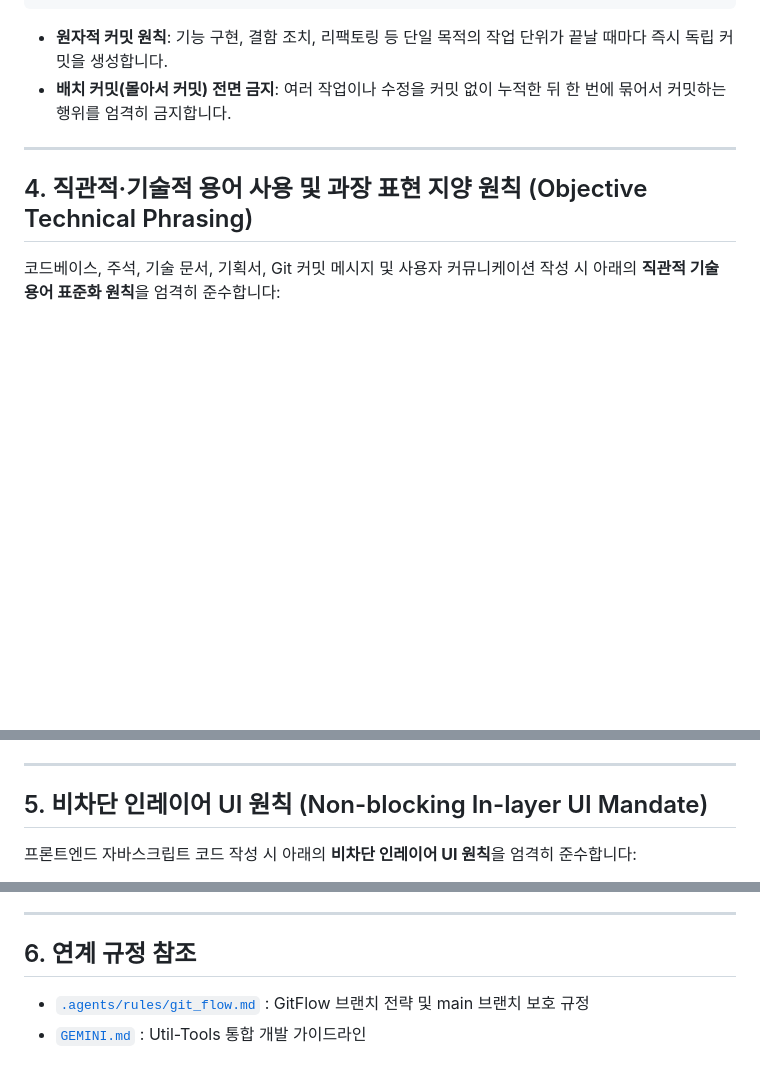
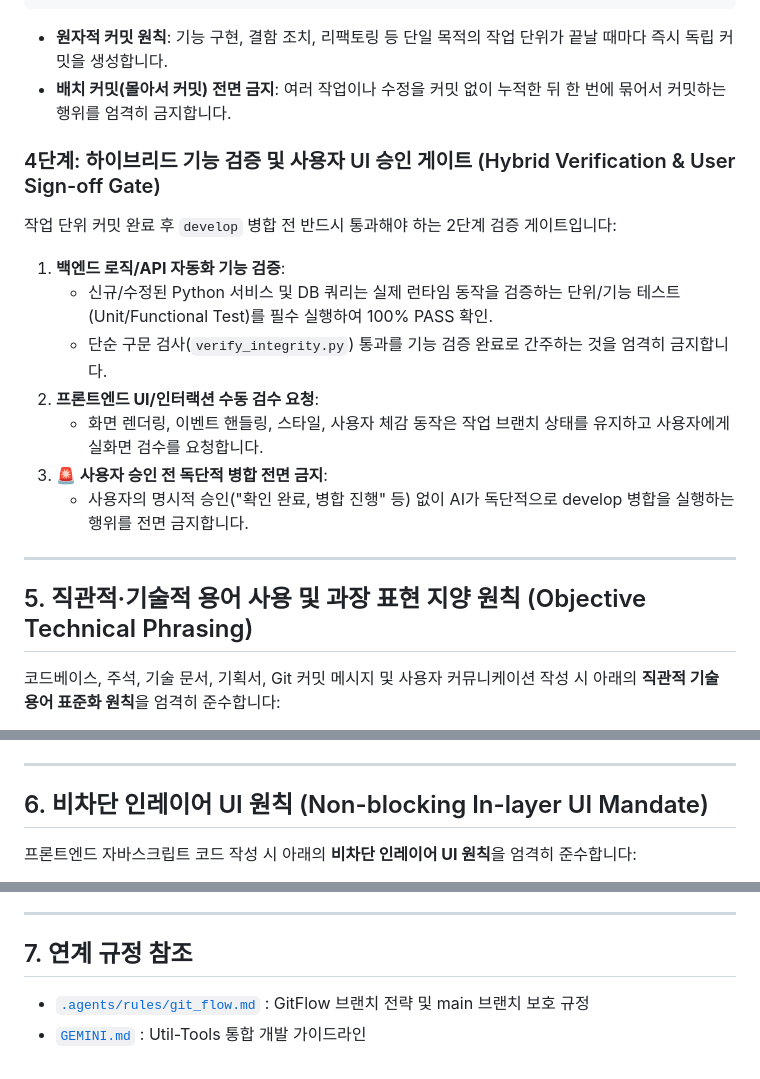
Before and after one commit to JudeRester/Util-Tools, a Markdown page: .agents/rules/code_integrity.md, 3 parts joined by grey strips. Rendered like a GitHub page; blank space fills up the shorter version.

Commit message:
docs(rules): 하이브리드 기능 검증 게이트 및 사용자 승인 후 병합 규정 명문화

```diff
--- a/.agents/rules/code_integrity.md
+++ b/.agents/rules/code_integrity.md
@@ -87,9 +87,19 @@ git commit -m "feat(module): 작업 내용 요약 (#이슈번호)"
 - **원자적 커밋 원칙**: 기능 구현, 결함 조치, 리팩토링 등 단일 목적의 작업 단위가 끝날 때마다 즉시 독립 커밋을 생성합니다.
 - **배치 커밋(몰아서 커밋) 전면 금지**: 여러 작업이나 수정을 커밋 없이 누적한 뒤 한 번에 묶어서 커밋하는 행위를 엄격히 금지합니다.
 
+### 4단계: 하이브리드 기능 검증 및 사용자 UI 승인 게이트 (Hybrid Verification & User Sign-off Gate)
+작업 단위 커밋 완료 후 `develop` 병합 전 반드시 통과해야 하는 2단계 검증 게이트입니다:
+1. **백엔드 로직/API 자동화 기능 검증**:
+   - 신규/수정된 Python 서비스 및 DB 쿼리는 실제 런타임 동작을 검증하는 단위/기능 테스트(Unit/Functional Test)를 필수 실행하여 100% PASS 확인.
+   - 단순 구문 검사(`verify_integrity.py`) 통과를 기능 검증 완료로 간주하는 것을 엄격히 금지합니다.
+2. **프론트엔드 UI/인터랙션 수동 검수 요청**:
+   - 화면 렌더링, 이벤트 핸들링, 스타일, 사용자 체감 동작은 작업 브랜치 상태를 유지하고 사용자에게 실화면 검수를 요청합니다.
+3. **🚨 사용자 승인 전 독단적 병합 전면 금지**:
+   - 사용자의 명시적 승인("확인 완료, 병합 진행" 등) 없이 AI가 독단적으로 develop 병합을 실행하는 행위를 전면 금지합니다.
+
 ---
 
-## 4. 직관적·기술적 용어 사용 및 과장 표현 지양 원칙 (Objective Technical Phrasing)
+## 5. 직관적·기술적 용어 사용 및 과장 표현 지양 원칙 (Objective Technical Phrasing)
 
 코드베이스, 주석, 기술 문서, 기획서, Git 커밋 메시지 및 사용자 커뮤니케이션 작성 시 아래의 **직관적 기술 용어 표준화 원칙**을 엄격히 준수합니다:
 
@@ -106,7 +116,7 @@ git commit -m "feat(module): 작업 내용 요약 (#이슈번호)"
 
 ---
 
-## 5. 비차단 인레이어 UI 원칙 (Non-blocking In-layer UI Mandate)
+## 6. 비차단 인레이어 UI 원칙 (Non-blocking In-layer UI Mandate)
 
 프론트엔드 자바스크립트 코드 작성 시 아래의 **비차단 인레이어 UI 원칙**을 엄격히 준수합니다:
 
@@ -121,7 +131,7 @@ git commit -m "feat(module): 작업 내용 요약 (#이슈번호)"
 
 ---
 
-## 6. 연계 규정 참조
+## 7. 연계 규정 참조
 
 - [`.agents/rules/git_flow.md`](file:///F:/D_Tool/Util/Util-Tools/.agents/rules/git_flow.md) : GitFlow 브랜치 전략 및 main 브랜치 보호 규정
 - [`GEMINI.md`](file:///F:/D_Tool/Util/Util-Tools/GEMINI.md) : Util-Tools 통합 개발 가이드라인
```
Also changed, not shown: .agents/rules/git_flow.md (+8 -3 lines), GEMINI.md (+10 -5 lines).
